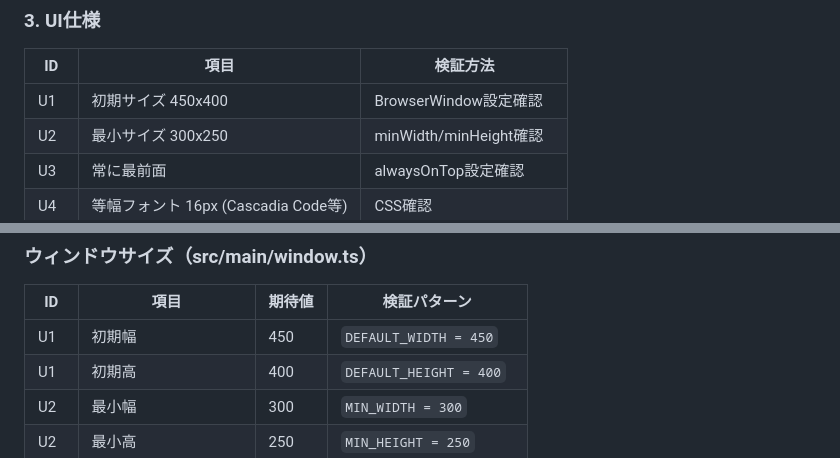
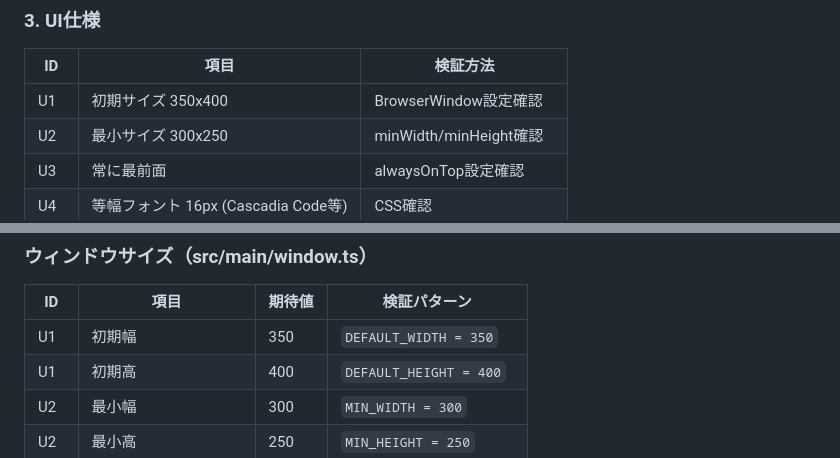
Before and after one commit to shimasan0x00/DraftDock, a Markdown page: .claude/agents/spec-reviewer.md, 2 parts joined by grey strips. Drawn GitHub-style.

```diff
--- a/.claude/agents/spec-reviewer.md
+++ b/.claude/agents/spec-reviewer.md
@@ -44,7 +44,7 @@ model: opus
 
 | ID | 項目 | 検証方法 |
 |----|------|---------|
-| U1 | 初期サイズ 450x400 | BrowserWindow設定確認 |
+| U1 | 初期サイズ 350x400 | BrowserWindow設定確認 |
 | U2 | 最小サイズ 300x250 | minWidth/minHeight確認 |
 | U3 | 常に最前面 | alwaysOnTop設定確認 |
 | U4 | 等幅フォント 16px (Cascadia Code等) | CSS確認 |
@@ -114,7 +114,7 @@ Step 6: レポート出力
 
 | ID | 項目 | 期待値 | 検証パターン |
 |----|------|--------|-------------|
-| U1 | 初期幅 | 450 | `DEFAULT_WIDTH = 450` |
+| U1 | 初期幅 | 350 | `DEFAULT_WIDTH = 350` |
 | U1 | 初期高 | 400 | `DEFAULT_HEIGHT = 400` |
 | U2 | 最小幅 | 300 | `MIN_WIDTH = 300` |
 | U2 | 最小高 | 250 | `MIN_HEIGHT = 250` |
```
Also changed, not shown: CLAUDE.md (+1 -1 lines), plan/spec.md (+3 -3 lines).
